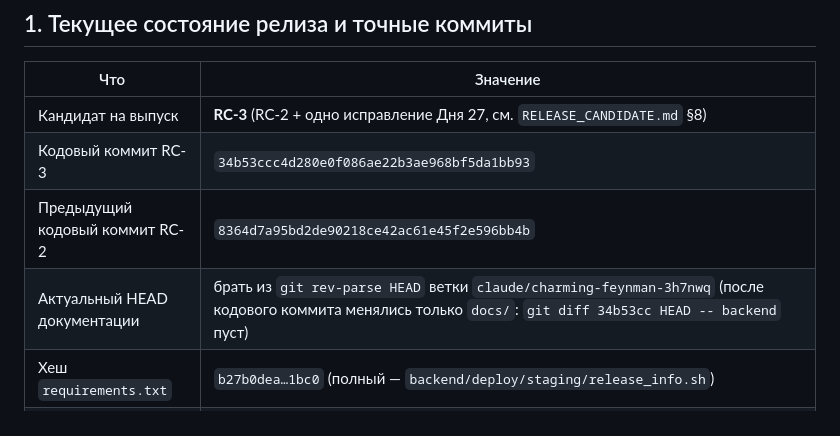
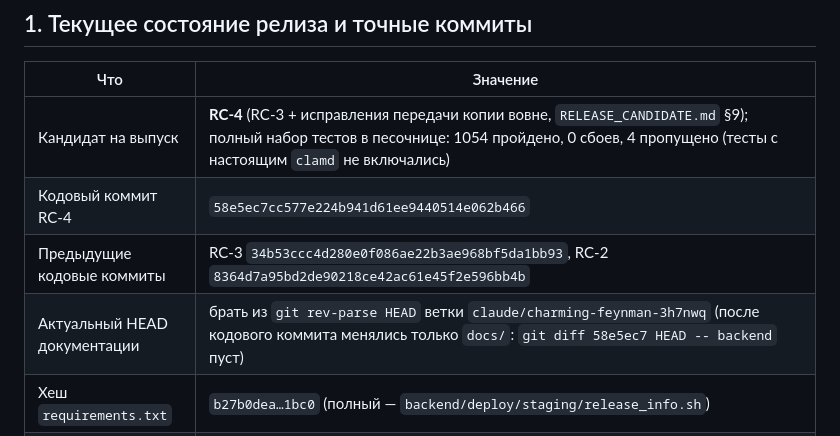
Before and after one commit to XasaNXoN96/Project_Talim, a Markdown page: docs/OWNER_HANDOFF.md, the part around the change. Rendered like a GitHub page.

```diff
--- a/docs/OWNER_HANDOFF.md
+++ b/docs/OWNER_HANDOFF.md
@@ -5,10 +5,10 @@
 ## 1. Текущее состояние релиза и точные коммиты
 | Что | Значение |
 |---|---|
-| Кандидат на выпуск | **RC-3** (RC-2 + одно исправление Дня 27, см. `RELEASE_CANDIDATE.md` §8) |
-| Кодовый коммит RC-3 | `34b53ccc4d280e0f086ae22b3ae968bf5da1bb93` |
-| Предыдущий кодовый коммит RC-2 | `8364d7a95bd2de90218ce42ac61e45f2e596bb4b` |
-| Актуальный HEAD документации | брать из `git rev-parse HEAD` ветки `claude/charming-feynman-3h7nwq` (после кодового коммита менялись только `docs/`: `git diff 34b53cc HEAD -- backend` пуст) |
+| Кандидат на выпуск | **RC-4** (RC-3 + исправления передачи копии вовне, `RELEASE_CANDIDATE.md` §9); полный набор тестов в песочнице: 1054 пройдено, 0 сбоев, 4 пропущено (тесты с настоящим `clamd` не включались) |
+| Кодовый коммит RC-4 | `58e5ec7cc577e224b941d61ee9440514e062b466` |
+| Предыдущие кодовые коммиты | RC-3 `34b53ccc4d280e0f086ae22b3ae968bf5da1bb93`, RC-2 `8364d7a95bd2de90218ce42ac61e45f2e596bb4b` |
+| Актуальный HEAD документации | брать из `git rev-parse HEAD` ветки `claude/charming-feynman-3h7nwq` (после кодового коммита менялись только `docs/`: `git diff 58e5ec7 HEAD -- backend` пуст) |
 | Хеш `requirements.txt` | `b27b0dea…1bc0` (полный — `backend/deploy/staging/release_info.sh`) |
 | Хеш файлов развёртывания (44) | `9f0adb01efcb28b1328fa55b7ca4dfac6f1f2bada9881db28ae5fa0eb606adbb` |
 | Статический сайт | не менялся: `afbdfc96…aa4df` |
```
Also changed, not shown: docs/RELEASE_CANDIDATE.md (+17 -1 lines), docs/STAGING_BLOCKERS.md (+3 -0 lines).
